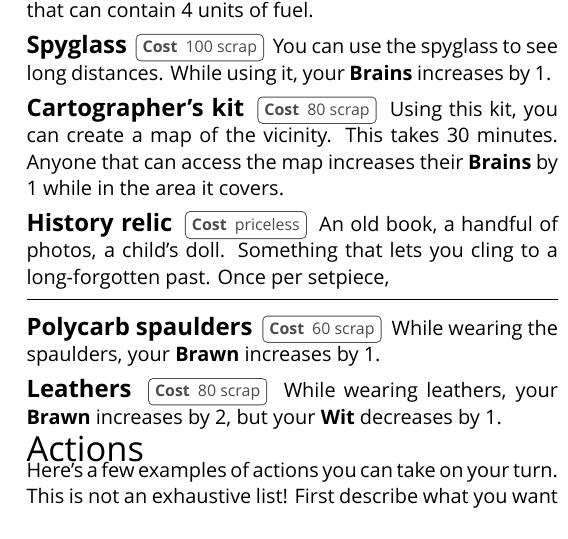
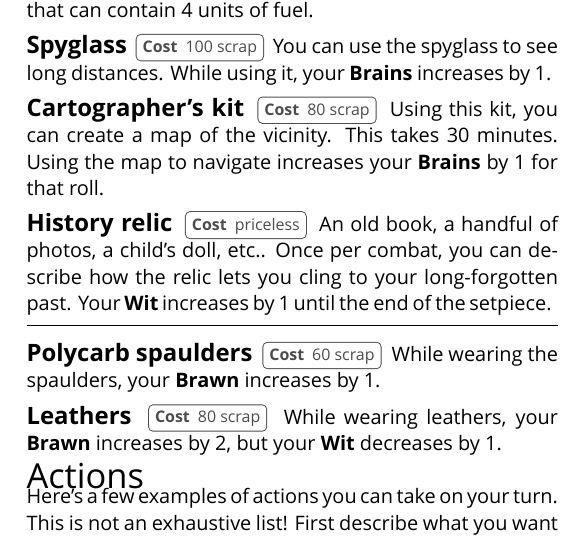
Before and after one commit to apaleslimghost/Outback, a LaTeX document (outback-basic-and-extended.tex, which reads sections/characters/equipment.tex): part of one column of page 4 of 5, cut so that both start at the same text. Compiled offline with XeLaTeX; a missing font is replaced by an installed copy or a similar font.

Commit message:
rewrite artefacts

```diff
--- a/sections/characters/equipment.tex
+++ b/sections/characters/equipment.tex
@@ -70,12 +70,12 @@
 
 \begin{describe}{Cartographer's kit}
   \prop{Cost}{80 scrap}
-  Using this kit, you can create a map of the vicinity. This takes 30 minutes. Anyone that can access the map increases their \stat{Brains} by 1 while in the area it covers.
+  Using this kit, you can create a map of the vicinity. This takes 30 minutes. Using the map to navigate increases your \stat{Brains} by 1 for that roll.
 \end{describe}
 
 \begin{describe}{History relic}
   \prop{Cost}{priceless}
-  An old book, a handful of photos, a child's doll. Something that lets you cling to a long-forgotten past. Once per setpiece,
+  An old book, a handful of photos, a child's doll, etc.. Once per combat, you can describe how the relic lets you cling to your long-forgotten past. Your \stat{Wit} increases by 1 until the end of the setpiece.
 \end{describe}
 
 \hr
```
